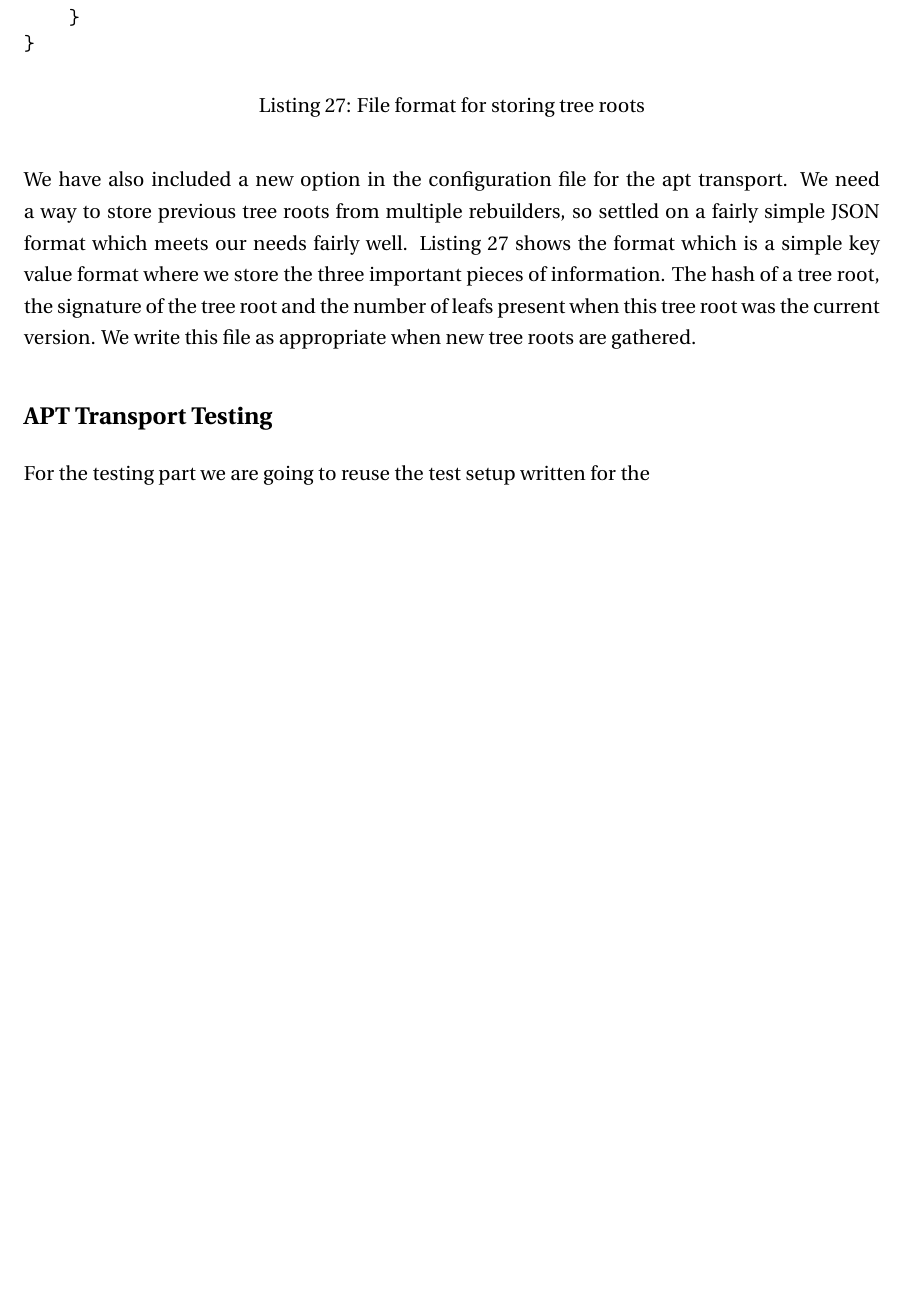
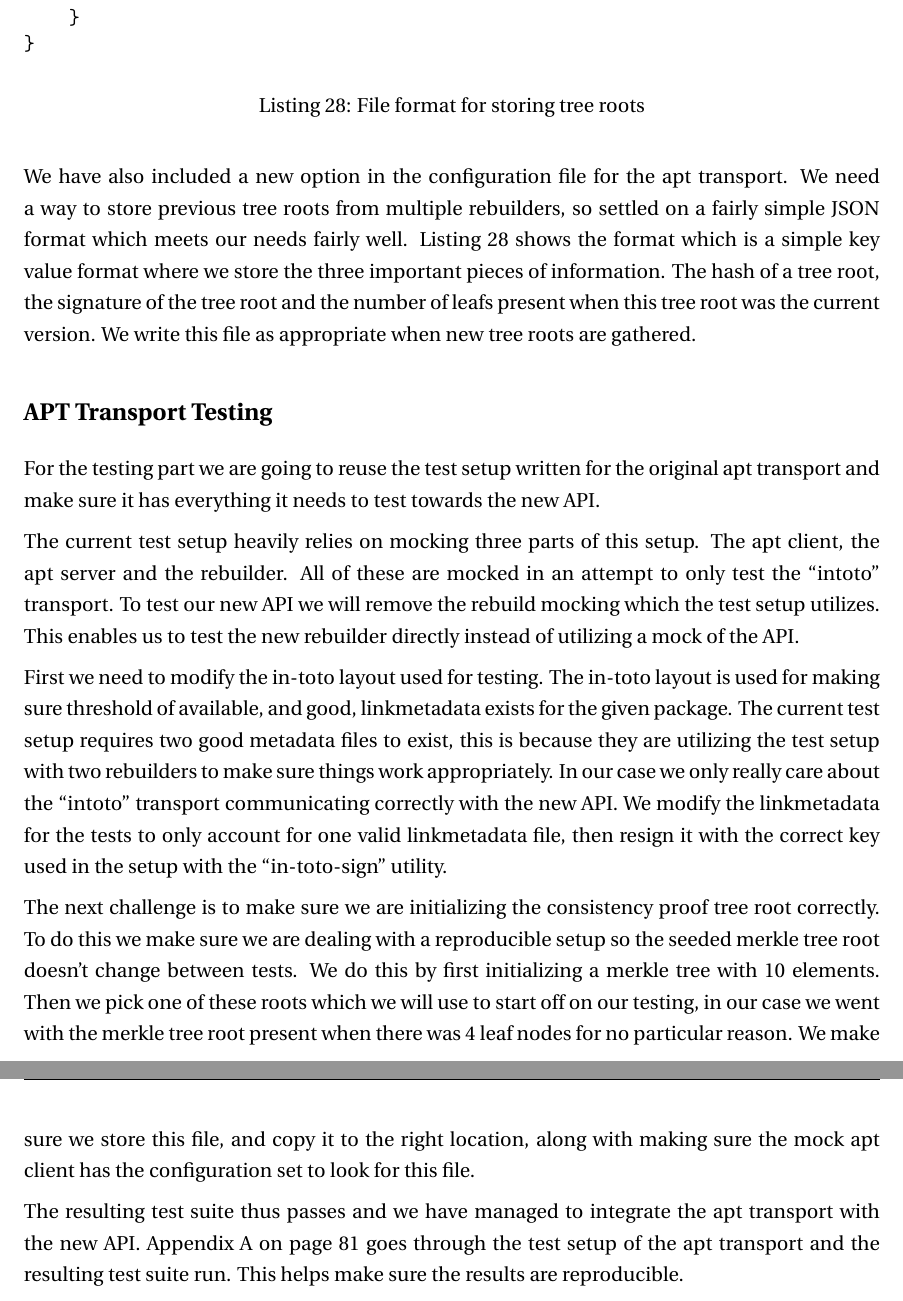
Before and after one commit to Foxboron/master-latex, a LaTeX thesis (Main/thesis.tex, which reads Chapters/development.tex, uibstyle.sty): part of page 71 of 79 before the commit and two parts of pages 75 and 76 of 88 after it, the two joined at a grey line, cut so that both start at the same text, the shorter picture padded with empty space. Compiled offline with pdfLaTeX.

Commit message:
2019-05-15

```diff
--- a/Chapters/development.tex
+++ b/Chapters/development.tex
@@ -1731,7 +1732,40 @@ new tree roots are gathered.
 \subsection*{APT Transport Testing}%
 \label{sub:apt_transport_testing}
 For the testing part we are going to reuse the test setup written for the
-
+original apt transport and make sure it has everything it needs to test towards
+the new API.
+
+The current test setup heavily relies on mocking three parts of this setup. The
+apt client, the apt server and the rebuilder. All of these are mocked in an
+attempt to only test the ``intoto'' transport. To test our new API we will
+remove the rebuild mocking which the test setup utilizes. This enables us to
+test the new rebuilder directly instead of utilizing a mock of the API.
+
+First we need to modify the in-toto layout used for testing. The in-toto layout
+is used for making sure threshold of available, and good, linkmetadata exists for
+the given package. The current test setup requires two good metadata files to
+exist, this is because they are utilizing the test setup with two rebuilders to
+make sure things work appropriately. In our case we only really care about the
+``intoto'' transport communicating correctly with the new API. We modify the
+linkmetadata for the tests to only account for one valid linkmetadata file, then
+resign it with the correct key used in the setup with the ``in-toto-sign''
+utility.
+
+The next challenge is to make sure we are initializing the consistency proof
+tree root correctly. To do this we make sure we are dealing with a reproducible
+setup so the seeded merkle tree root doesn't change between tests. We do this by
+first initializing a merkle tree with 10 elements. Then we pick one of these
+roots which we will use to start off on our testing, in our case we went with
+the merkle tree root present when there was 4 leaf nodes for no particular
+reason. We make sure we store this file, and copy it to the right location,
+along with making sure the mock apt client has the configuration set to look for
+this file.
+
+The resulting test suite thus passes and we have managed to integrate the apt
+transport with the new API. Appendix~\ref{appendix:apt_testing} on
+page~\pageref{appendix:apt_testing} goes through the test setup of the apt
+transport and the resulting test suite run. This helps make sure the results are
+reproducible.
 
 
 \blankpage
--- a/uibstyle.sty
+++ b/uibstyle.sty
@@ -51,7 +51,7 @@ linkcolor=black, citecolor=black, urlcolor=blue, breaklinks]{hyperref}
 \AtBeginEnvironment{minted}{
 	\renewcommand{\fcolorbox}[4][]{#4}}
 
-\renewcommand\listoflistingscaption{List of source codes}
+\renewcommand\listoflistingscaption{List of listings}
 
 \usepackage{subfiles}
 
```
Also changed, not shown: Appendices/appendix-apt-development-source.tex (added, +16 -0 lines), Appendices/appendix-apt-testing.tex (added, +10 -0 lines), Appendices/appendix-development-source.tex (added, +16 -0 lines), Appendices/appendix-evaluation.tex (added, +16 -0 lines), Chapters/evaluation.tex (renamed from Chapters/paris.tex, +2 -9 lines), Chapters/theory.tex (+3 -3 lines), Main/thesis.tex (+8 -7 lines), Chapters/development.tex (7 more changed lines).
